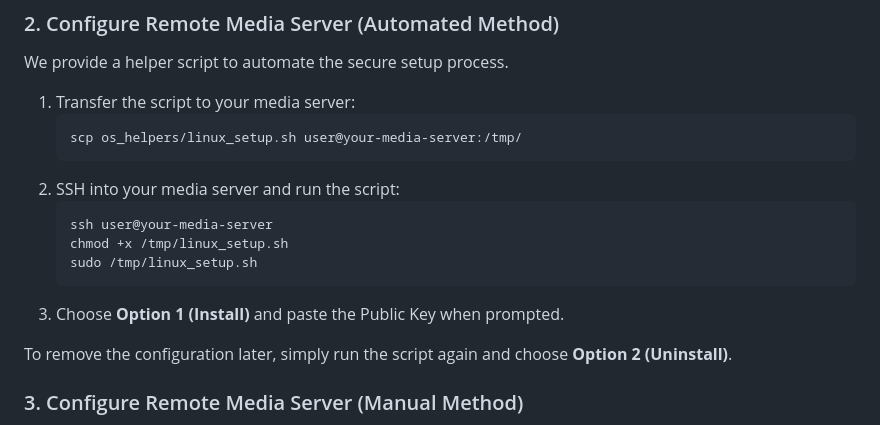
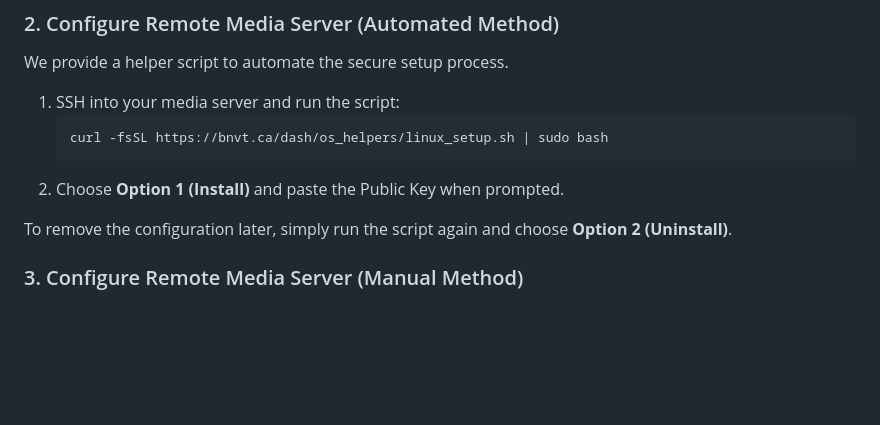
Before and after one commit to Tophicles/dash, a Markdown page: README.md, the part around the change. Drawn GitHub-style; blank space fills up the shorter version.

````diff
--- a/README.md
+++ b/README.md
@@ -76,17 +76,11 @@ Go to **Admin > Server Administration > SSH Keys** in the dashboard and click "G
 ### 2. Configure Remote Media Server (Automated Method)
 We provide a helper script to automate the secure setup process.
 
-1.  Transfer the script to your media server:
+1.  SSH into your media server and run the script:
     ```bash
-    scp os_helpers/linux_setup.sh user@your-media-server:/tmp/
+    curl -fsSL https://bnvt.ca/dash/os_helpers/linux_setup.sh | sudo bash
     ```
-2.  SSH into your media server and run the script:
-    ```bash
-    ssh user@your-media-server
-    chmod +x /tmp/linux_setup.sh
-    sudo /tmp/linux_setup.sh
-    ```
-3.  Choose **Option 1 (Install)** and paste the Public Key when prompted.
+2.  Choose **Option 1 (Install)** and paste the Public Key when prompted.
 
 To remove the configuration later, simply run the script again and choose **Option 2 (Uninstall)**.
 
````
